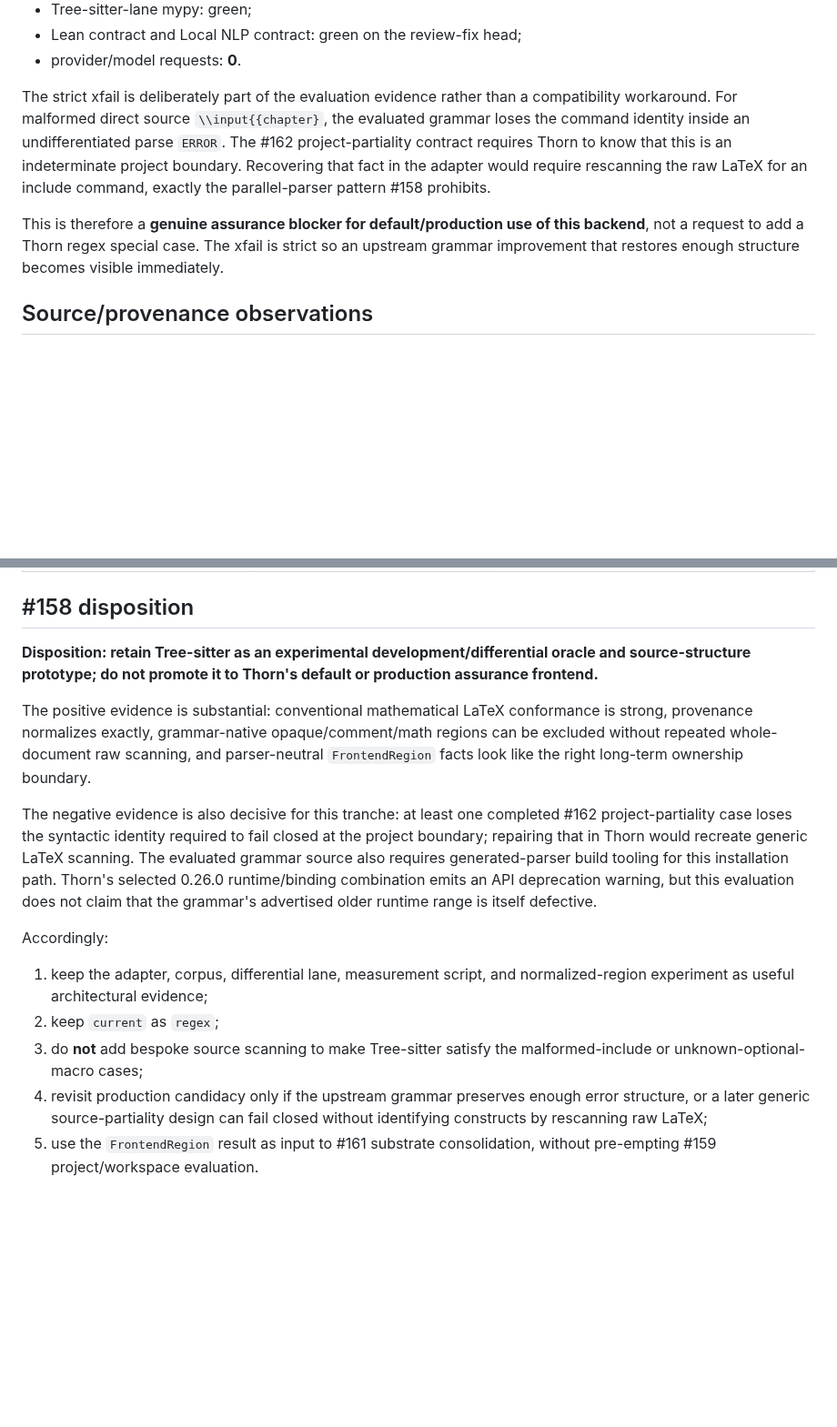
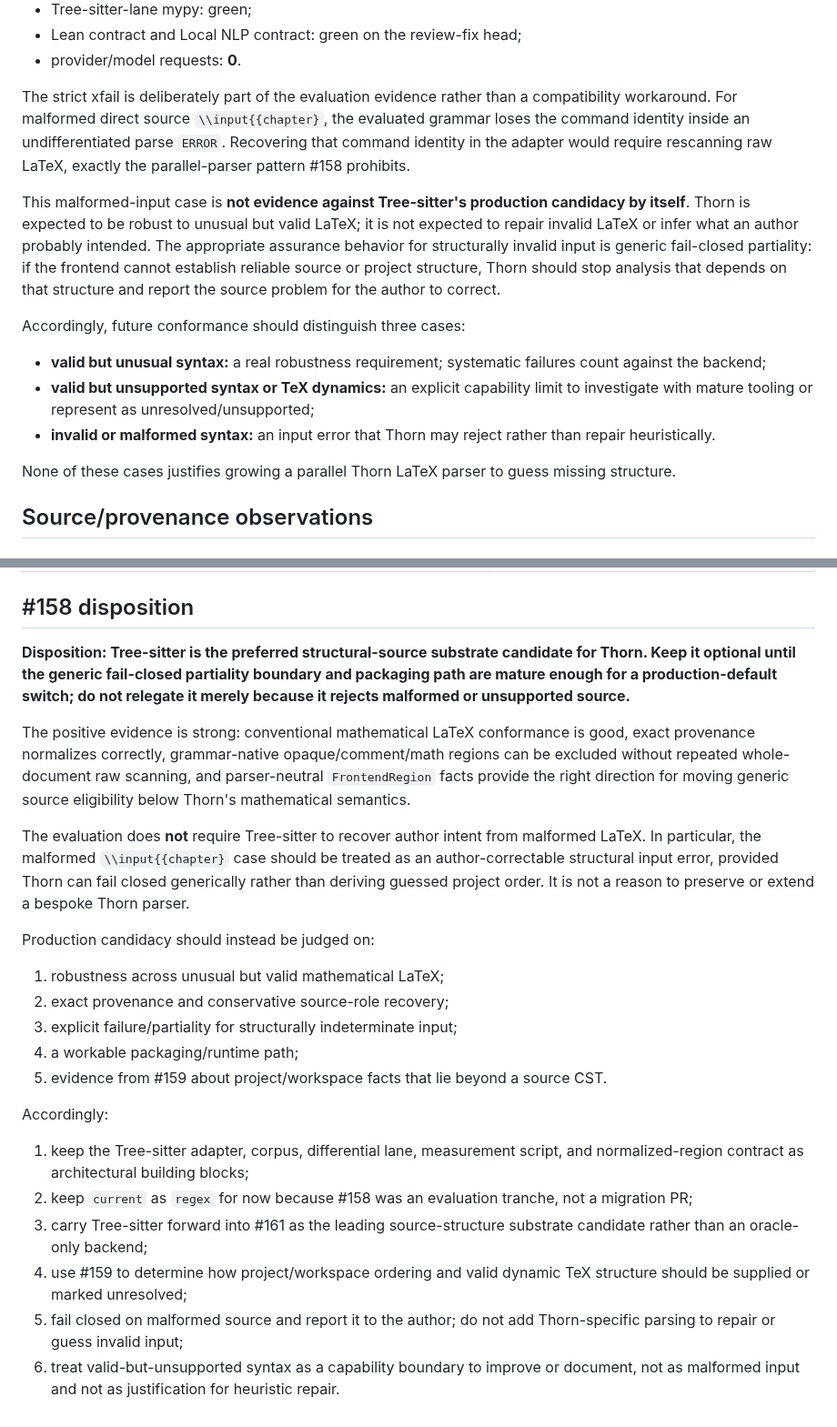
Before and after one commit to grantaj/thorn, a Markdown page: docs/parser-evaluation.md, 2 parts joined by grey strips. Shown at 91% size. GitHub-like rendering; blank space fills up the shorter version.

Commit message:
Correct #158 Tree-sitter disposition

```diff
--- a/docs/parser-evaluation.md
+++ b/docs/parser-evaluation.md
@@ -62,9 +62,17 @@ The review-followup evaluation run produced:
 - Lean contract and Local NLP contract: green on the review-fix head;
 - provider/model requests: **0**.
 
-The strict xfail is deliberately part of the evaluation evidence rather than a compatibility workaround. For malformed direct source `\\input{{chapter}`, the evaluated grammar loses the command identity inside an undifferentiated parse `ERROR`. The #162 project-partiality contract requires Thorn to know that this is an indeterminate project boundary. Recovering that fact in the adapter would require rescanning the raw LaTeX for an include command, exactly the parallel-parser pattern #158 prohibits.
+The strict xfail is deliberately part of the evaluation evidence rather than a compatibility workaround. For malformed direct source `\\input{{chapter}`, the evaluated grammar loses the command identity inside an undifferentiated parse `ERROR`. Recovering that command identity in the adapter would require rescanning raw LaTeX, exactly the parallel-parser pattern #158 prohibits.
 
-This is therefore a **genuine assurance blocker for default/production use of this backend**, not a request to add a Thorn regex special case. The xfail is strict so an upstream grammar improvement that restores enough structure becomes visible immediately.
+This malformed-input case is **not evidence against Tree-sitter's production candidacy by itself**. Thorn is expected to be robust to unusual but valid LaTeX; it is not expected to repair invalid LaTeX or infer what an author probably intended. The appropriate assurance behavior for structurally invalid input is generic fail-closed partiality: if the frontend cannot establish reliable source or project structure, Thorn should stop analysis that depends on that structure and report the source problem for the author to correct.
+
+Accordingly, future conformance should distinguish three cases:
+
+- **valid but unusual syntax:** a real robustness requirement; systematic failures count against the backend;
+- **valid but unsupported syntax or TeX dynamics:** an explicit capability limit to investigate with mature tooling or represent as unresolved/unsupported;
+- **invalid or malformed syntax:** an input error that Thorn may reject rather than repair heuristically.
+
+None of these cases justifies growing a parallel Thorn LaTeX parser to guess missing structure.
 
 ## Source/provenance observations
 
@@ -154,16 +162,25 @@ The #16 CI run used a generated two-file project containing 40 lemma/theorem pai
 
 ## #158 disposition
 
-**Disposition: retain Tree-sitter as an experimental development/differential oracle and source-structure prototype; do not promote it to Thorn's default or production assurance frontend.**
+**Disposition: Tree-sitter is the preferred structural-source substrate candidate for Thorn. Keep it optional until the generic fail-closed partiality boundary and packaging path are mature enough for a production-default switch; do not relegate it merely because it rejects malformed or unsupported source.**
 
-The positive evidence is substantial: conventional mathematical LaTeX conformance is strong, provenance normalizes exactly, grammar-native opaque/comment/math regions can be excluded without repeated whole-document raw scanning, and parser-neutral `FrontendRegion` facts look like the right long-term ownership boundary.
+The positive evidence is strong: conventional mathematical LaTeX conformance is good, exact provenance normalizes correctly, grammar-native opaque/comment/math regions can be excluded without repeated whole-document raw scanning, and parser-neutral `FrontendRegion` facts provide the right direction for moving generic source eligibility below Thorn's mathematical semantics.
 
-The negative evidence is also decisive for this tranche: at least one completed #162 project-partiality case loses the syntactic identity required to fail closed at the project boundary; repairing that in Thorn would recreate generic LaTeX scanning. The evaluated grammar source also requires generated-parser build tooling for this installation path. Thorn's selected 0.26.0 runtime/binding combination emits an API deprecation warning, but this evaluation does not claim that the grammar's advertised older runtime range is itself defective.
+The evaluation does **not** require Tree-sitter to recover author intent from malformed LaTeX. In particular, the malformed `\\input{{chapter}` case should be treated as an author-correctable structural input error, provided Thorn can fail closed generically rather than deriving guessed project order. It is not a reason to preserve or extend a bespoke Thorn parser.
+
+Production candidacy should instead be judged on:
+
+1. robustness across unusual but valid mathematical LaTeX;
+2. exact provenance and conservative source-role recovery;
+3. explicit failure/partiality for structurally indeterminate input;
+4. a workable packaging/runtime path;
+5. evidence from #159 about project/workspace facts that lie beyond a source CST.
 
 Accordingly:
 
-1. keep the adapter, corpus, differential lane, measurement script, and normalized-region experiment as useful architectural evidence;
-2. keep `current` as `regex`;
-3. do **not** add bespoke source scanning to make Tree-sitter satisfy the malformed-include or unknown-optional-macro cases;
-4. revisit production candidacy only if the upstream grammar preserves enough error structure, or a later generic source-partiality design can fail closed without identifying constructs by rescanning raw LaTeX;
-5. use the `FrontendRegion` result as input to #161 substrate consolidation, without pre-empting #159 project/workspace evaluation.
+1. keep the Tree-sitter adapter, corpus, differential lane, measurement script, and normalized-region contract as architectural building blocks;
+2. keep `current` as `regex` for now because #158 was an evaluation tranche, not a migration PR;
+3. carry Tree-sitter forward into #161 as the leading source-structure substrate candidate rather than an oracle-only backend;
+4. use #159 to determine how project/workspace ordering and valid dynamic TeX structure should be supplied or marked unresolved;
+5. fail closed on malformed source and report it to the author; do not add Thorn-specific parsing to repair or guess invalid input;
+6. treat valid-but-unsupported syntax as a capability boundary to improve or document, not as malformed input and not as justification for heuristic repair.
```
